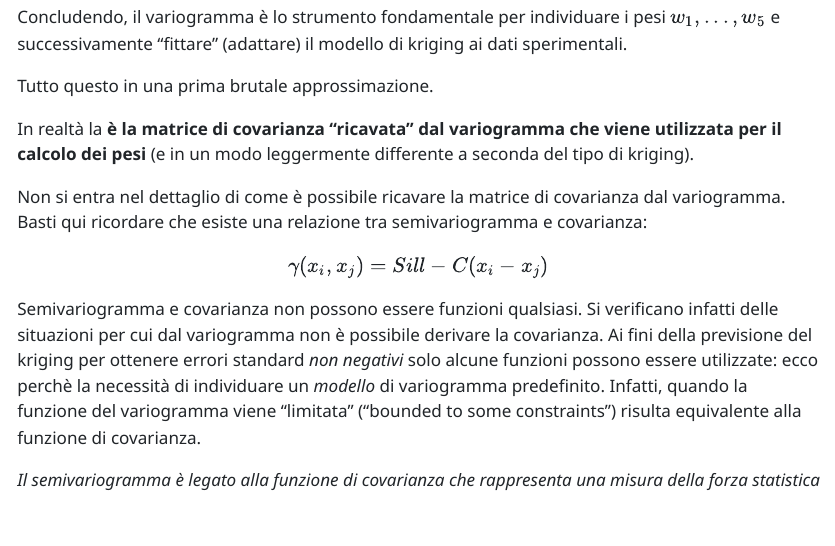
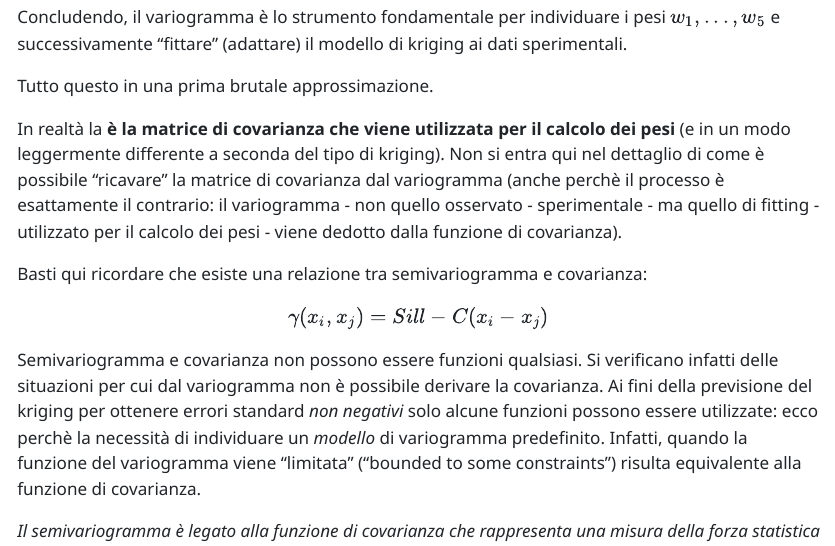
Before and after one commit to maxbre/corso-kriging-2024, a Quarto document (what_is_kriging_in_a_nutshell.qmd): the page in a window 1100 px wide, from 6570 px down. The pictures show the output file what_is_kriging_in_a_nutshell.html that the author committed with the source, opened offline.

Commit message:
minor changes

```diff
--- a/what_is_kriging_in_a_nutshell.qmd
+++ b/what_is_kriging_in_a_nutshell.qmd
@@ -204,9 +204,10 @@ Concludendo, il variogramma è lo strumento fondamentale per individuare i pesi
 
 Tutto questo in una prima brutale approssimazione.
 
-In realtà la **è la matrice di covarianza "ricavata" dal variogramma che viene utilizzata per il calcolo dei pesi** (e in un modo leggermente differente a seconda del tipo di kriging).
+In realtà la **è la matrice di covarianza che viene utilizzata per il calcolo dei pesi** (e in un modo leggermente differente a seconda del tipo di kriging).
+Non si entra qui nel dettaglio di come è possibile "ricavare" la matrice di covarianza dal variogramma (anche perchè il processo è esattamente il contrario: il variogramma - non quello osservato - sperimentale - ma quello di fitting - utilizzato per il calcolo dei pesi - viene dedotto dalla funzione di covarianza).
 
-Non si entra nel dettaglio di come è possibile ricavare la matrice di covarianza dal variogramma. Basti qui ricordare che esiste una relazione tra semivariogramma e covarianza:
+Basti qui ricordare che esiste una relazione tra semivariogramma e covarianza:
 
 $$\gamma(x_i,x_j) = Sill - C(x_i- x_j)$$
 
```
Also changed, not shown: what_is_kriging_in_a_nutshell.html, 1 other file.
